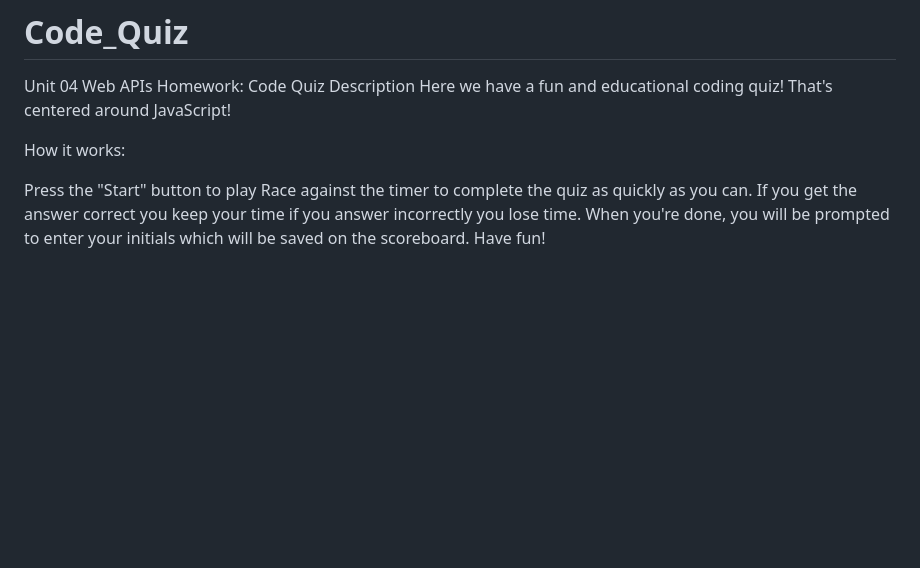
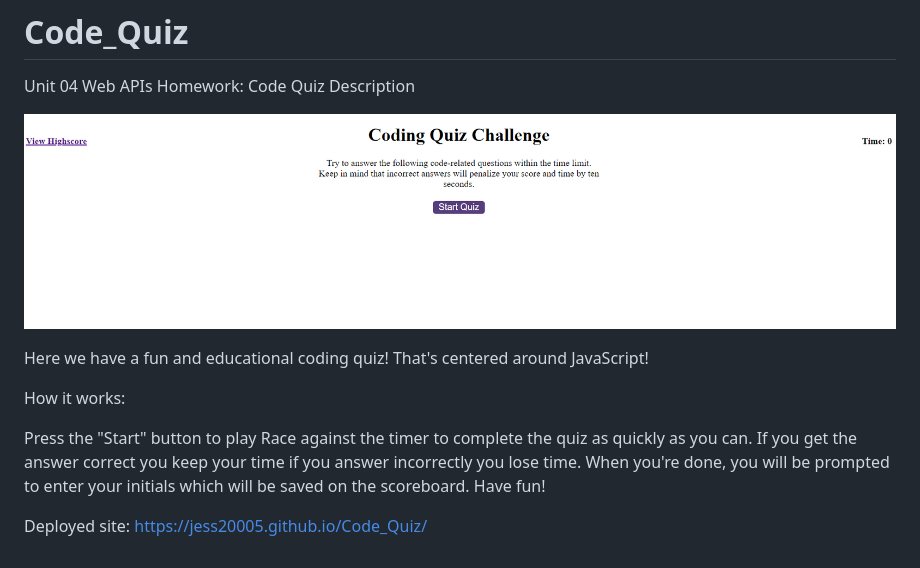
Before and after one commit to Jess20005/Code_Quiz, a Markdown page: README.md, the part around the change. Drawn GitHub-style; pictures changed too: assets/images/quizscreenshot.png (added); blank space fills up the shorter version.

Commit message:
Updated ReadMe with screenshot and deploy link, minor changes to css and updated script

```diff
--- a/README.md
+++ b/README.md
@@ -1,6 +1,9 @@
 # Code_Quiz
 Unit 04 Web APIs Homework: Code Quiz
 Description
+
+![Screenshot of code quiz](assets/images/quizscreenshot.png)
+
 Here we have a fun and educational coding quiz! That's centered around JavaScript!
 
 How it works:
@@ -9,3 +12,5 @@ Press the "Start" button to play
 Race against the timer to complete the quiz as quickly as you can. If you get the answer correct you keep your time if you answer incorrectly you lose time.
 When you're done, you will be prompted to enter your initials which will be saved on the scoreboard.
 Have fun!
+
+Deployed site: https://jess20005.github.io/Code_Quiz/
```
Also changed, not shown: 2 other files.
